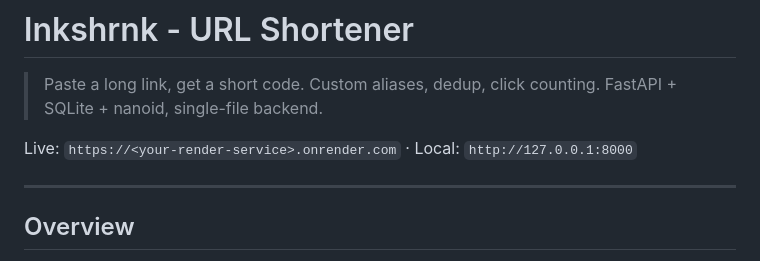
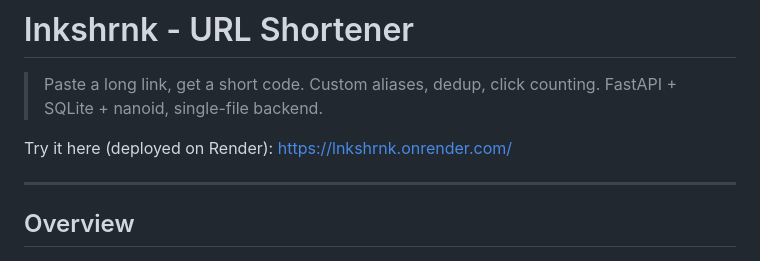
Before and after one commit to bhuvan11000/lnkshrnk-url-shortner, a Markdown page: README.md, the part around the change. Drawn GitHub-style.

Commit message:
Revise deployment link and project description
Updated deployment link and improved description.

```diff
--- a/README.md
+++ b/README.md
@@ -2,7 +2,7 @@
 
 > Paste a long link, get a short code. Custom aliases, dedup, click counting. FastAPI + SQLite + nanoid, single-file backend.
 
-Live: `https://<your-render-service>.onrender.com` · Local: `http://127.0.0.1:8000`
+Try it here (deployed on Render): https://lnkshrnk.onrender.com/
 
 ---
 
```
